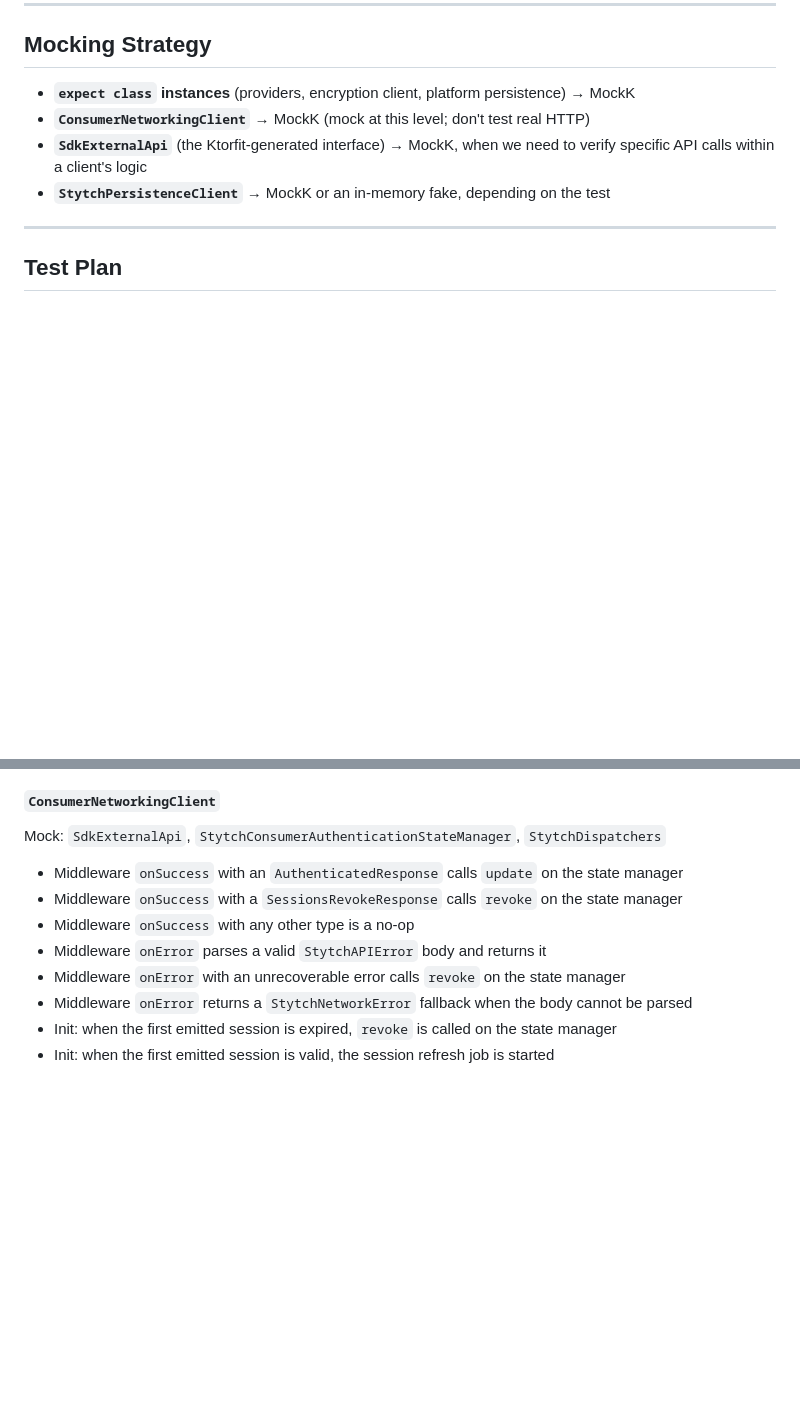
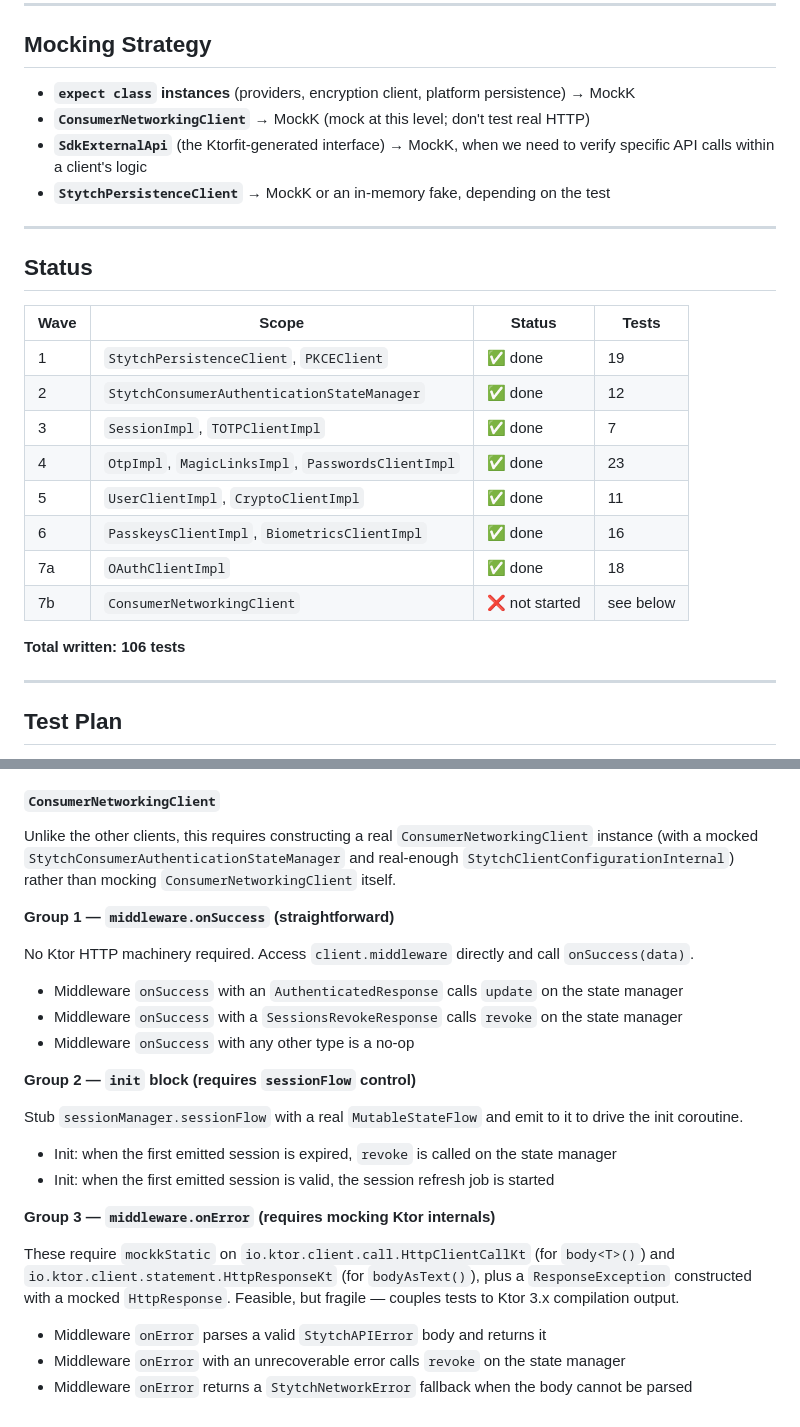
Before and after one commit to stytchauth/stytch-mobile, a Markdown page: TESTING.md, 2 parts joined by grey strips. Rendered like a GitHub page; blank space fills up the shorter version.

Commit message:
Update TESTING.md with status summary and ConsumerNetworkingClient test grouping
Co-Authored-By: Claude Sonnet 4.6 <noreply@anthropic.com>

```diff
--- a/TESTING.md
+++ b/TESTING.md
@@ -38,6 +38,23 @@ Provides `TestCoroutineScope`, `UnconfinedTestDispatcher`, and `runTest`. Requir
 - **`ConsumerNetworkingClient`** → MockK (mock at this level; don't test real HTTP)
 - **`SdkExternalApi`** (the Ktorfit-generated interface) → MockK, when we need to verify specific API calls within a client's logic
 - **`StytchPersistenceClient`** → MockK or an in-memory fake, depending on the test
+
+---
+
+## Status
+
+| Wave | Scope | Status | Tests |
+|------|-------|--------|-------|
+| 1 | `StytchPersistenceClient`, `PKCEClient` | ✅ done | 19 |
+| 2 | `StytchConsumerAuthenticationStateManager` | ✅ done | 12 |
+| 3 | `SessionImpl`, `TOTPClientImpl` | ✅ done | 7 |
+| 4 | `OtpImpl`, `MagicLinksImpl`, `PasswordsClientImpl` | ✅ done | 23 |
+| 5 | `UserClientImpl`, `CryptoClientImpl` | ✅ done | 11 |
+| 6 | `PasskeysClientImpl`, `BiometricsClientImpl` | ✅ done | 16 |
+| 7a | `OAuthClientImpl` | ✅ done | 18 |
+| 7b | `ConsumerNetworkingClient` | ❌ not started | see below |
+
+**Total written: 106 tests**
 
 ---
 
@@ -242,13 +259,27 @@ Mock: `ConsumerNetworkingClient`, `PKCEClient`, `IOAuthProvider`, `StytchDispatc
 
 #### `ConsumerNetworkingClient`
 
-Mock: `SdkExternalApi`, `StytchConsumerAuthenticationStateManager`, `StytchDispatchers`
+Unlike the other clients, this requires constructing a real `ConsumerNetworkingClient` instance (with a mocked `StytchConsumerAuthenticationStateManager` and real-enough `StytchClientConfigurationInternal`) rather than mocking `ConsumerNetworkingClient` itself.
+
+**Group 1 — `middleware.onSuccess` (straightforward)**
+
+No Ktor HTTP machinery required. Access `client.middleware` directly and call `onSuccess(data)`.
 
 - Middleware `onSuccess` with an `AuthenticatedResponse` calls `update` on the state manager
 - Middleware `onSuccess` with a `SessionsRevokeResponse` calls `revoke` on the state manager
 - Middleware `onSuccess` with any other type is a no-op
+
+**Group 2 — `init` block (requires `sessionFlow` control)**
+
+Stub `sessionManager.sessionFlow` with a real `MutableStateFlow` and emit to it to drive the init coroutine.
+
+- Init: when the first emitted session is expired, `revoke` is called on the state manager
+- Init: when the first emitted session is valid, the session refresh job is started
+
+**Group 3 — `middleware.onError` (requires mocking Ktor internals)**
+
+These require `mockkStatic` on `io.ktor.client.call.HttpClientCallKt` (for `body<T>()`) and `io.ktor.client.statement.HttpResponseKt` (for `bodyAsText()`), plus a `ResponseException` constructed with a mocked `HttpResponse`. Feasible, but fragile — couples tests to Ktor 3.x compilation output.
+
 - Middleware `onError` parses a valid `StytchAPIError` body and returns it
 - Middleware `onError` with an unrecoverable error calls `revoke` on the state manager
 - Middleware `onError` returns a `StytchNetworkError` fallback when the body cannot be parsed
-- Init: when the first emitted session is expired, `revoke` is called on the state manager
-- Init: when the first emitted session is valid, the session refresh job is started
```
